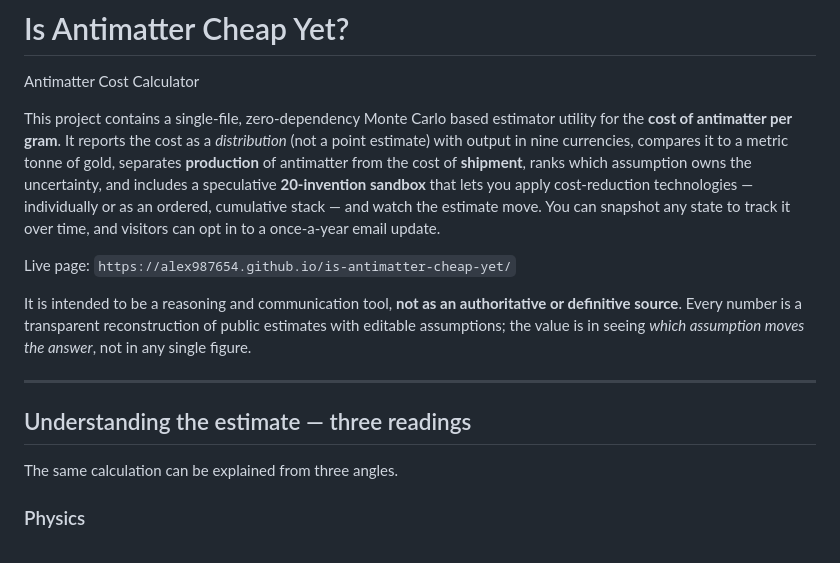
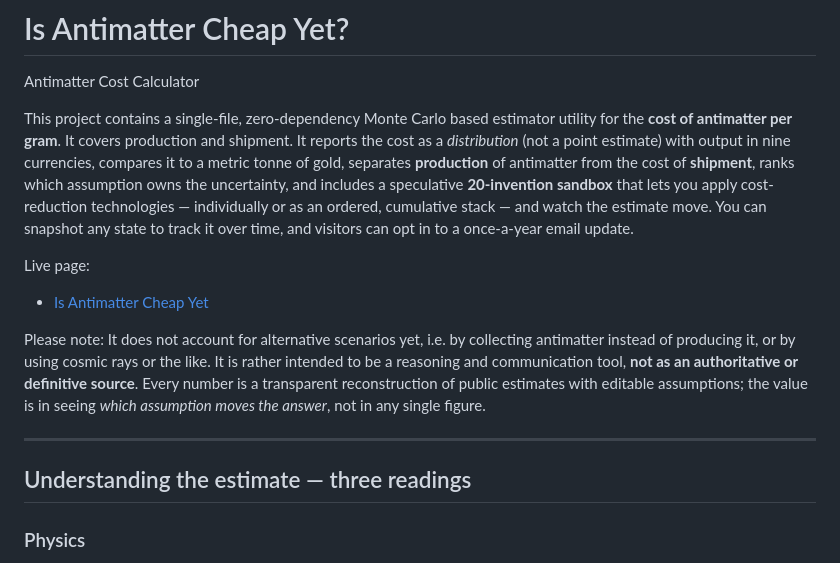
Before and after one commit to alex987654/is-antimatter-cheap-yet, a Markdown page: README.md, the part around the change. GitHub-like rendering.

Commit message:
Refine README content and enhance live page link
Updated project description for clarity and added a link to the live page.

```diff
--- a/README.md
+++ b/README.md
@@ -2,17 +2,16 @@
 
 Antimatter Cost Calculator
 
-This project contains a single-file, zero-dependency Monte Carlo based estimator utility for the **cost of antimatter per gram**. It reports the cost as a *distribution* (not a point estimate) with output in nine currencies, compares it to a metric tonne of gold, separates **production** of antimatter from the cost of **shipment**, ranks which assumption owns the uncertainty, and includes a speculative **20-invention sandbox** that lets you apply cost-reduction technologies — individually or as an ordered, cumulative stack — and watch the estimate move. You can snapshot any state to track it over time, and visitors can opt in to a once-a-year email update.
+This project contains a single-file, zero-dependency Monte Carlo based estimator utility for the **cost of antimatter per gram**. It covers production and shipment. It reports the cost as a *distribution* (not a point estimate) with output in nine currencies, compares it to a metric tonne of gold, separates **production** of antimatter from the cost of **shipment**, ranks which assumption owns the uncertainty, and includes a speculative **20-invention sandbox** that lets you apply cost-reduction technologies — individually or as an ordered, cumulative stack — and watch the estimate move. You can snapshot any state to track it over time, and visitors can opt in to a once-a-year email update.
 
-Live page: `https://alex987654.github.io/is-antimatter-cheap-yet/`
+Live page:
+* [Is Antimatter Cheap Yet](https://alex987654.github.io/is-antimatter-cheap-yet/)
 
-It is intended to be a reasoning and communication tool, **not as an authoritative or definitive source**. Every number is a transparent reconstruction of public estimates with editable assumptions; the value is in seeing *which assumption moves the answer*, not in any single figure.
+Please note: It does not account for alternative scenarios yet, i.e. by collecting antimatter instead of producing it, or by using cosmic rays or the like. It is rather intended to be a reasoning and communication tool, **not as an authoritative or definitive source**. Every number is a transparent reconstruction of public estimates with editable assumptions; the value is in seeing *which assumption moves the answer*, not in any single figure.
 
 ---
 
 ## Understanding the estimate — three readings
-
-The same calculation can be explained from three angles.
 
 ### Physics
 
```
